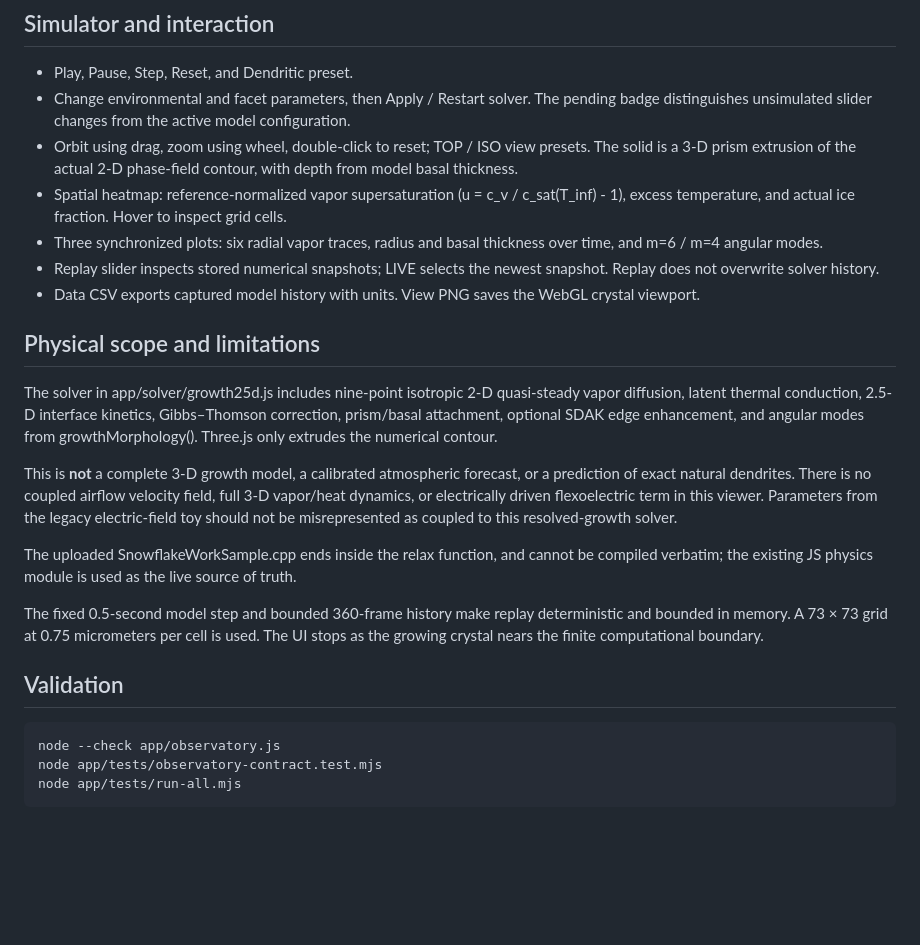
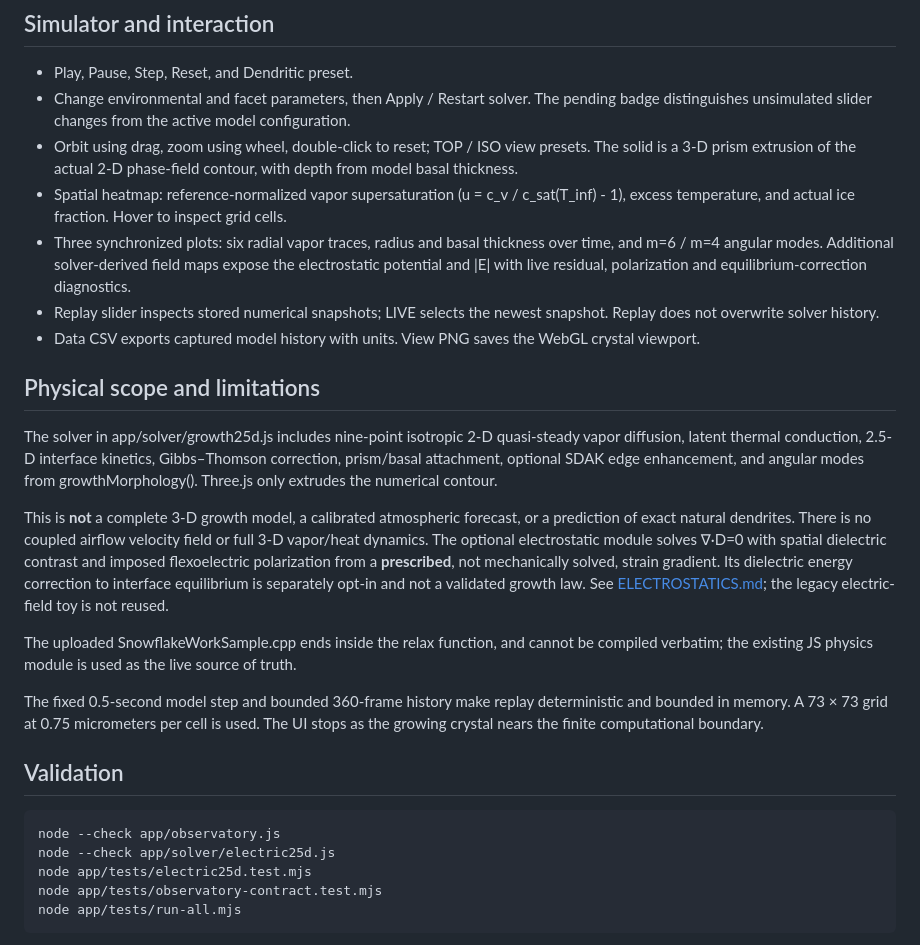
Before and after one commit to DomnSpace/Flexoelectric-Snowflakes, a Markdown page: README.md, the part around the change. Drawn GitHub-style; blank space fills up the shorter version.

Commit message:
Document new opt-in electrostatic experiment and validation commands

```diff
--- a/README.md
+++ b/README.md
@@ -20,7 +20,7 @@ Then visit http://localhost:8088/. Opening index.html via file:// is not support
 - Change environmental and facet parameters, then Apply / Restart solver. The pending badge distinguishes unsimulated slider changes from the active model configuration.
 - Orbit using drag, zoom using wheel, double-click to reset; TOP / ISO view presets. The solid is a 3-D prism extrusion of the actual 2-D phase-field contour, with depth from model basal thickness.
 - Spatial heatmap: reference-normalized vapor supersaturation (u = c_v / c_sat(T_inf) - 1), excess temperature, and actual ice fraction. Hover to inspect grid cells.
-- Three synchronized plots: six radial vapor traces, radius and basal thickness over time, and m=6 / m=4 angular modes.
+- Three synchronized plots: six radial vapor traces, radius and basal thickness over time, and m=6 / m=4 angular modes. Additional solver-derived field maps expose the electrostatic potential and |E| with live residual, polarization and equilibrium-correction diagnostics.
 - Replay slider inspects stored numerical snapshots; LIVE selects the newest snapshot. Replay does not overwrite solver history.
 - Data CSV exports captured model history with units. View PNG saves the WebGL crystal viewport.
 
@@ -28,7 +28,7 @@ Then visit http://localhost:8088/. Opening index.html via file:// is not support
 
 The solver in app/solver/growth25d.js includes nine-point isotropic 2-D quasi-steady vapor diffusion, latent thermal conduction, 2.5-D interface kinetics, Gibbs–Thomson correction, prism/basal attachment, optional SDAK edge enhancement, and angular modes from growthMorphology(). Three.js only extrudes the numerical contour.
 
-This is **not** a complete 3-D growth model, a calibrated atmospheric forecast, or a prediction of exact natural dendrites. There is no coupled airflow velocity field, full 3-D vapor/heat dynamics, or electrically driven flexoelectric term in this viewer. Parameters from the legacy electric-field toy should not be misrepresented as coupled to this resolved-growth solver.
+This is **not** a complete 3-D growth model, a calibrated atmospheric forecast, or a prediction of exact natural dendrites. There is no coupled airflow velocity field or full 3-D vapor/heat dynamics. The optional electrostatic module solves ∇·D=0 with spatial dielectric contrast and imposed flexoelectric polarization from a **prescribed**, not mechanically solved, strain gradient. Its dielectric energy correction to interface equilibrium is separately opt-in and not a validated growth law. See [ELECTROSTATICS.md](ELECTROSTATICS.md); the legacy electric-field toy is not reused.
 
 The uploaded SnowflakeWorkSample.cpp ends inside the relax function, and cannot be compiled verbatim; the existing JS physics module is used as the live source of truth.
 
@@ -37,6 +37,8 @@ The fixed 0.5-second model step and bounded 360-frame history make replay determ
 ## Validation
 
     node --check app/observatory.js
+    node --check app/solver/electric25d.js
+    node app/tests/electric25d.test.mjs
     node app/tests/observatory-contract.test.mjs
     node app/tests/run-all.mjs
 
```
